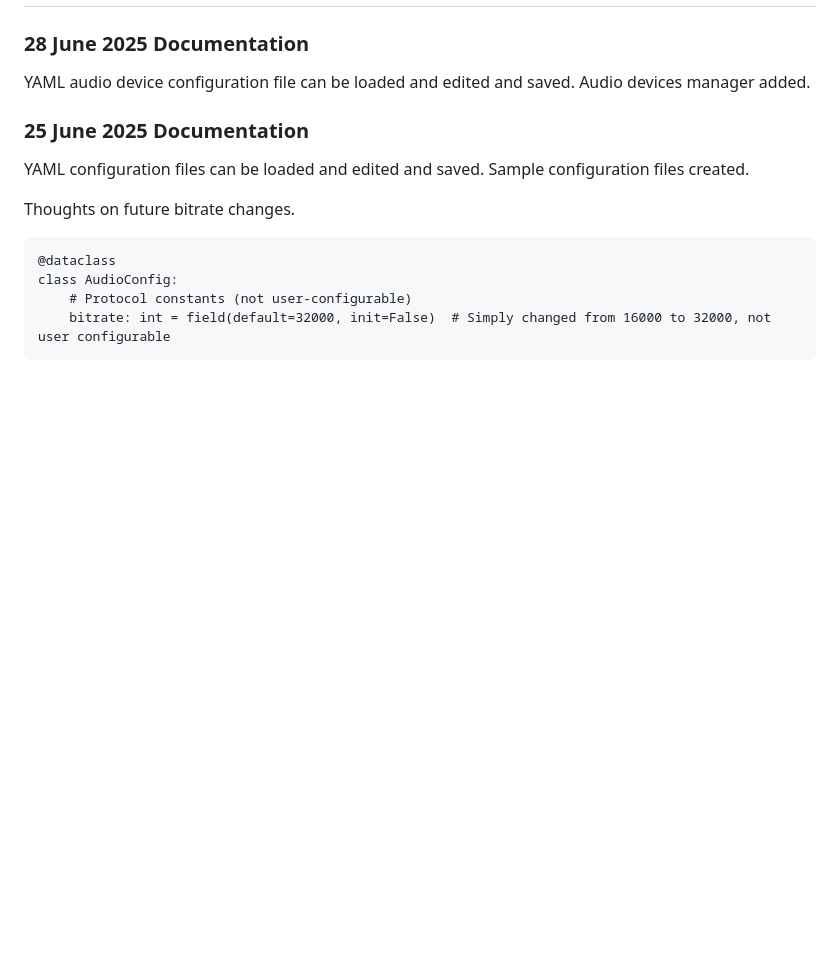
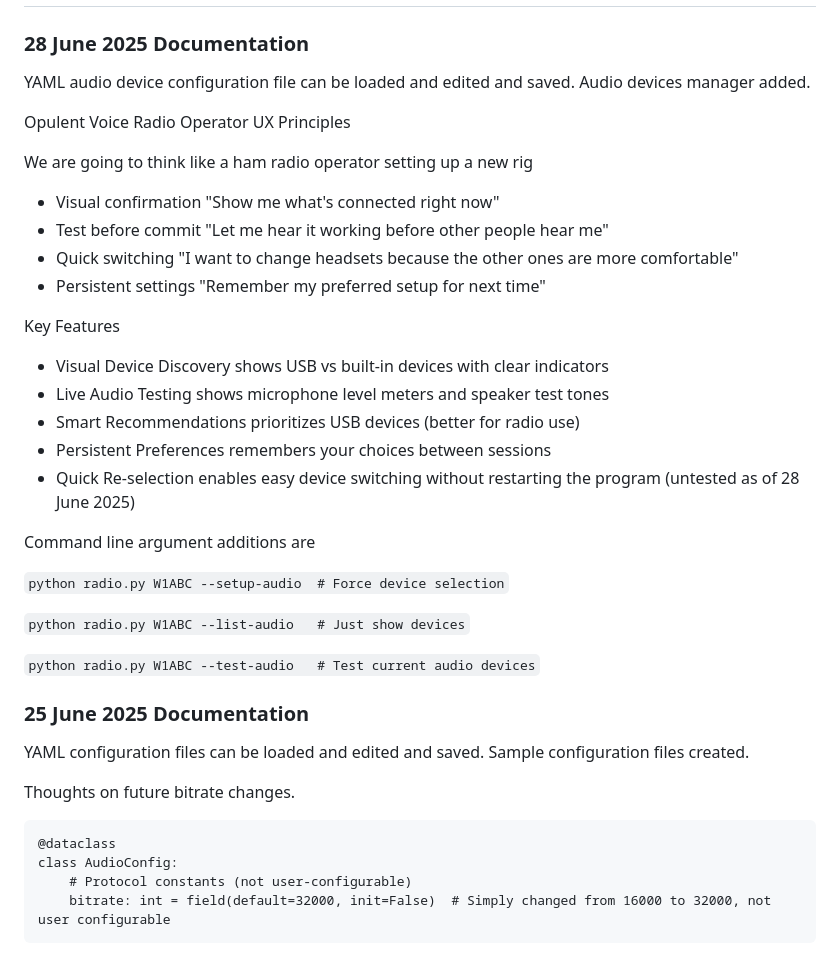
Before and after one commit to OpenResearchInstitute/interlocutor, a Markdown page: README.md, the part around the change. Rendered like a GitHub page; blank space fills up the shorter version.

````diff
--- a/README.md
+++ b/README.md
@@ -4,6 +4,35 @@
 ### 28 June 2025 Documentation
 
 YAML audio device configuration file can be loaded and edited and saved. Audio devices manager added.
+
+Opulent Voice Radio Operator UX Principles
+
+We are going to think like a ham radio operator setting up a new rig
+
+- Visual confirmation "Show me what's connected right now"
+- Test before commit "Let me hear it working before other people hear me"
+- Quick switching "I want to change headsets because the other ones are more comfortable"
+- Persistent settings "Remember my preferred setup for next time"
+
+Key Features
+
+- Visual Device Discovery shows USB vs built-in devices with clear indicators
+- Live Audio Testing shows microphone level meters and speaker test tones
+- Smart Recommendations prioritizes USB devices (better for radio use)
+- Persistent Preferences remembers your choices between sessions
+- Quick Re-selection enables easy device switching without restarting the program (untested as of 28 June 2025)
+
+Command line argument additions are
+
+```python radio.py W1ABC --setup-audio  # Force device selection```
+
+```python radio.py W1ABC --list-audio   # Just show devices```
+
+```python radio.py W1ABC --test-audio   # Test current audio devices```
+
+
+
+
 
 ### 25 June 2025 Documentation
 
````
